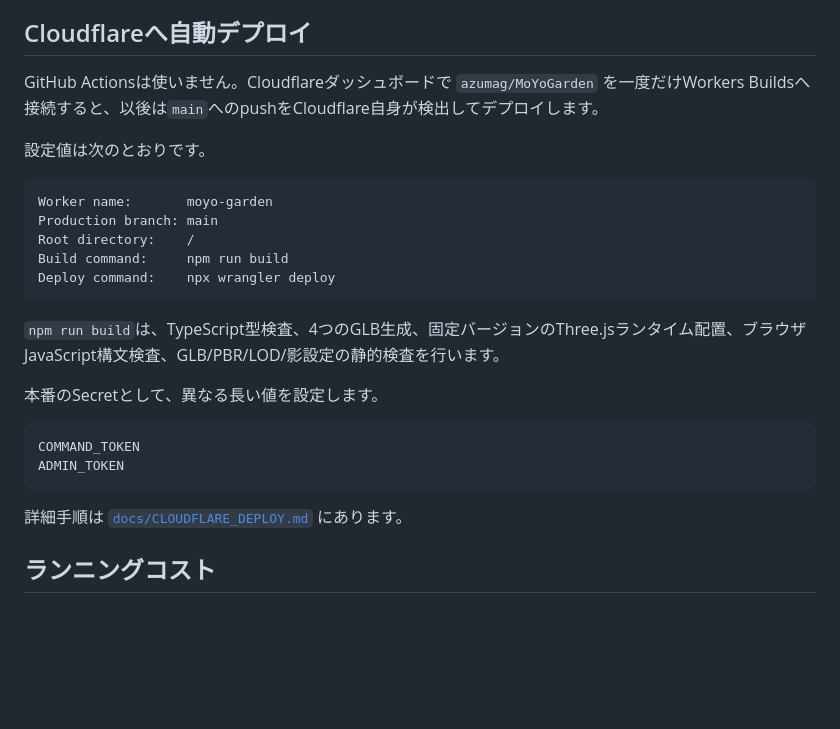
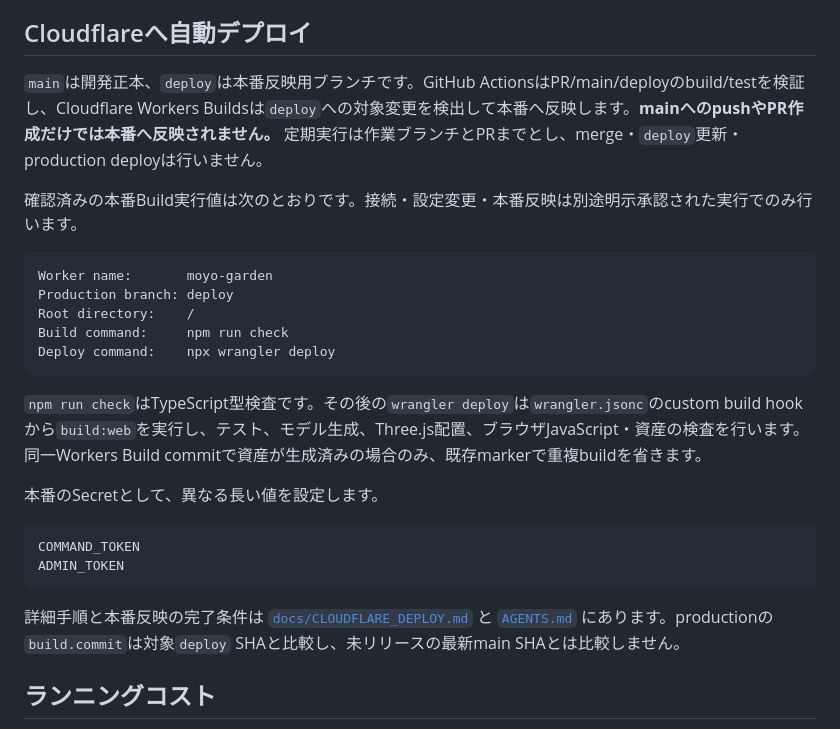
Before and after one commit to azumag/MoYoGarden, a Markdown page: README.md, the part around the change. GitHub-like rendering; blank space fills up the shorter version.

Commit message:
docs: correct README production branch and build path

````diff
--- a/README.md
+++ b/README.md
@@ -53,19 +53,19 @@ npm run verify
 
 ## Cloudflareへ自動デプロイ
 
-GitHub Actionsは使いません。Cloudflareダッシュボードで `azumag/MoYoGarden` を一度だけWorkers Buildsへ接続すると、以後は`main`へのpushをCloudflare自身が検出してデプロイします。
+`main`は開発正本、`deploy`は本番反映用ブランチです。GitHub ActionsはPR/main/deployのbuild/testを検証し、Cloudflare Workers Buildsは`deploy`への対象変更を検出して本番へ反映します。**mainへのpushやPR作成だけでは本番へ反映されません。** 定期実行は作業ブランチとPRまでとし、merge・`deploy`更新・production deployは行いません。
 
-設定値は次のとおりです。
+確認済みの本番Build実行値は次のとおりです。接続・設定変更・本番反映は別途明示承認された実行でのみ行います。
 
 ```text
 Worker name:       moyo-garden
-Production branch: main
+Production branch: deploy
 Root directory:    /
-Build command:     npm run build
+Build command:     npm run check
 Deploy command:    npx wrangler deploy
 ```
 
-`npm run build`は、TypeScript型検査、4つのGLB生成、固定バージョンのThree.jsランタイム配置、ブラウザJavaScript構文検査、GLB/PBR/LOD/影設定の静的検査を行います。
+`npm run check`はTypeScript型検査です。その後の`wrangler deploy`は`wrangler.jsonc`のcustom build hookから`build:web`を実行し、テスト、モデル生成、Three.js配置、ブラウザJavaScript・資産の検査を行います。同一Workers Build commitで資産が生成済みの場合のみ、既存markerで重複buildを省きます。
 
 本番のSecretとして、異なる長い値を設定します。
 
@@ -74,7 +74,7 @@ COMMAND_TOKEN
 ADMIN_TOKEN
 ```
 
-詳細手順は [`docs/CLOUDFLARE_DEPLOY.md`](docs/CLOUDFLARE_DEPLOY.md) にあります。
+詳細手順と本番反映の完了条件は [`docs/CLOUDFLARE_DEPLOY.md`](docs/CLOUDFLARE_DEPLOY.md) と [`AGENTS.md`](AGENTS.md) にあります。productionの`build.commit`は対象`deploy` SHAと比較し、未リリースの最新main SHAとは比較しません。
 
 ## ランニングコスト
 
````
